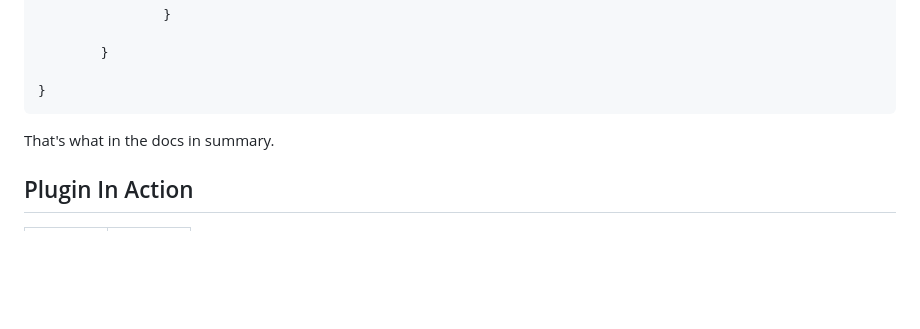
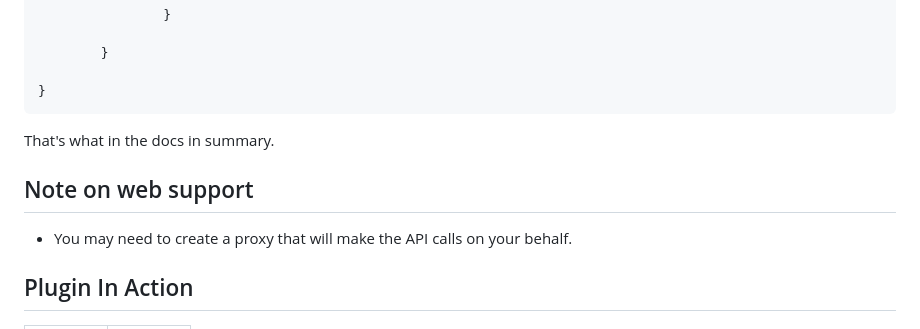
Before and after one commit to keronei/mpesa_flutter_plugin, a Markdown page: README.md, the part around the change. Drawn GitHub-style; blank space fills up the shorter version.

Commit message:
Add note on web support.

```diff
--- a/README.md
+++ b/README.md
@@ -166,6 +166,9 @@ case failure of a transaction, this is a sample of your result:
 
 That's what in the docs in summary.
 
+## Note on web support
+- You may need to create a proxy that will make the API calls on your behalf.
+
 ## Plugin In Action
 
 <div style="text-align: center"><table><tr>
```
